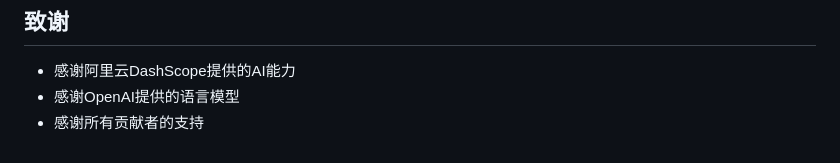
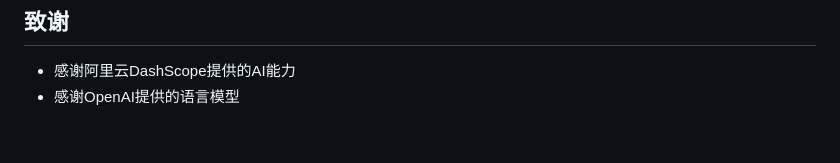
Before and after one commit to LumingMelody/Ai-movie-clip, a Markdown page: README.md, the part around the change. GitHub-like rendering.

```diff
--- a/README.md
+++ b/README.md
@@ -183,4 +183,3 @@ A: 使用GPU加速，或调整 `config.yaml` 中的并发设置。
 
 - 感谢阿里云DashScope提供的AI能力
 - 感谢OpenAI提供的语言模型
-- 感谢所有贡献者的支持
```
